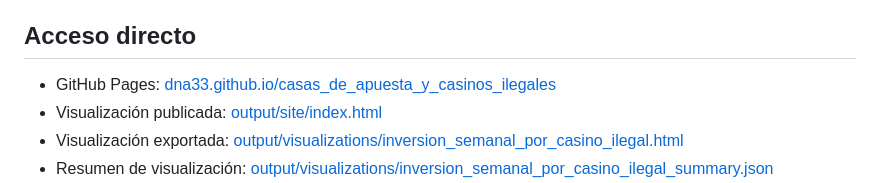
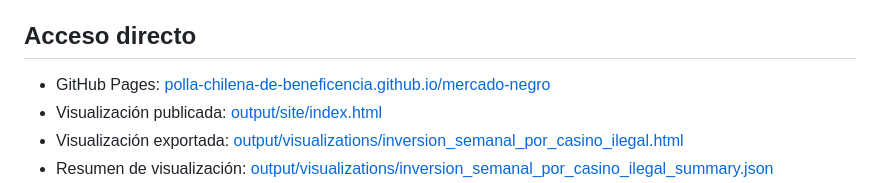
Before and after one commit to Polla-Chilena-de-Beneficencia/mercado-negro, a Markdown page: README.md, the part around the change. Drawn GitHub-style.

Commit message:
Fix Pages link in README

```diff
--- a/README.md
+++ b/README.md
@@ -14,7 +14,7 @@ Por ello, esta medición no solo cuantifica inversión: también visibiliza la r
 
 ## Acceso directo
 
-- GitHub Pages: [dna33.github.io/casas_de_apuesta_y_casinos_ilegales](https://dna33.github.io/casas_de_apuesta_y_casinos_ilegales/)
+- GitHub Pages: [polla-chilena-de-beneficencia.github.io/mercado-negro](https://polla-chilena-de-beneficencia.github.io/mercado-negro/)
 - Visualización publicada: [output/site/index.html](output/site/index.html)
 - Visualización exportada: [output/visualizations/inversion_semanal_por_casino_ilegal.html](output/visualizations/inversion_semanal_por_casino_ilegal.html)
 - Resumen de visualización: [output/visualizations/inversion_semanal_por_casino_ilegal_summary.json](output/visualizations/inversion_semanal_por_casino_ilegal_summary.json)
```
